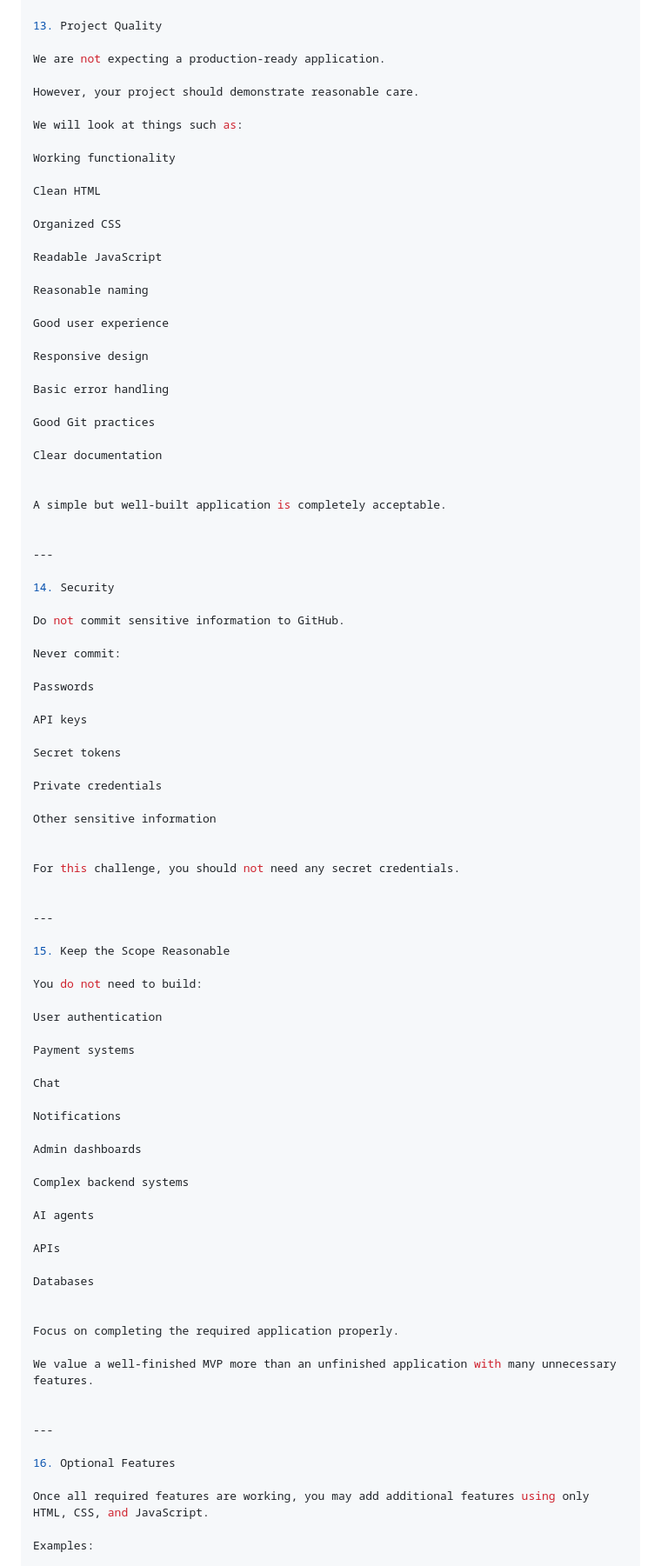
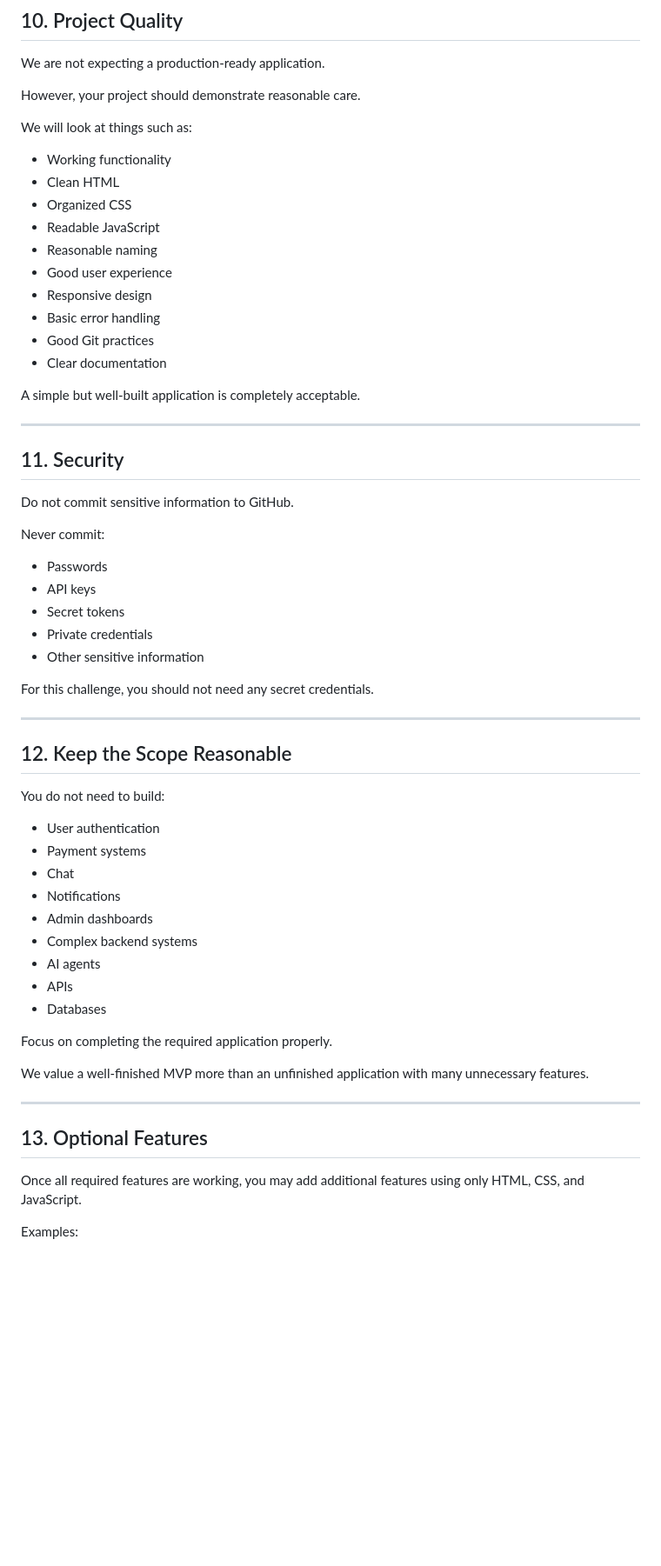
Before and after one commit to MBS00007/buildlab-entry-task, a Markdown page: README.md, the part around one of its changes. Shown at 87% size. Drawn GitHub-style; blank space fills up the shorter version.

```diff
--- a/README.md
+++ b/README.md
@@ -490,6 +419,6 @@ If you do not know something, be honest and explain how you would find the answe
 ---
 
-13. Project Quality
+## 10. Project Quality
 
 We are not expecting a production-ready application.
 
@@ -497,85 +426,58 @@ However, your project should demonstrate reasonable care.
 
 We will look at things such as:
 
-Working functionality
-
-Clean HTML
-
-Organized CSS
-
-Readable JavaScript
-
-Reasonable naming
-
-Good user experience
-
-Responsive design
-
-Basic error handling
-
-Good Git practices
-
-Clear documentation
-
+- Working functionality
+- Clean HTML
+- Organized CSS
+- Readable JavaScript
+- Reasonable naming
+- Good user experience
+- Responsive design
+- Basic error handling
+- Good Git practices
+- Clear documentation
 
 A simple but well-built application is completely acceptable.
 
-
 ---
 
-14. Security
+## 11. Security
 
 Do not commit sensitive information to GitHub.
 
 Never commit:
 
-Passwords
-
-API keys
-
-Secret tokens
-
-Private credentials
-
-Other sensitive information
-
+- Passwords
+- API keys
+- Secret tokens
+- Private credentials
+- Other sensitive information
 
 For this challenge, you should not need any secret credentials.
 
-
 ---
 
-15. Keep the Scope Reasonable
+## 12. Keep the Scope Reasonable
 
 You do not need to build:
 
-User authentication
-
-Payment systems
-
-Chat
-
-Notifications
-
-Admin dashboards
-
-Complex backend systems
-
-AI agents
-
-APIs
-
-Databases
-
+- User authentication
+- Payment systems
+- Chat
+- Notifications
+- Admin dashboards
+- Complex backend systems
+- AI agents
+- APIs
+- Databases
 
 Focus on completing the required application properly.
 
 We value a well-finished MVP more than an unfinished application with many unnecessary features.
 
-
 ---
 
-16. Optional Features
+## 13. Optional Features
 
 Once all required features are working, you may add additional features using only HTML, CSS, and JavaScript.
 
```
Also changed, not shown: other parts of README.md (+157 -272 lines).
